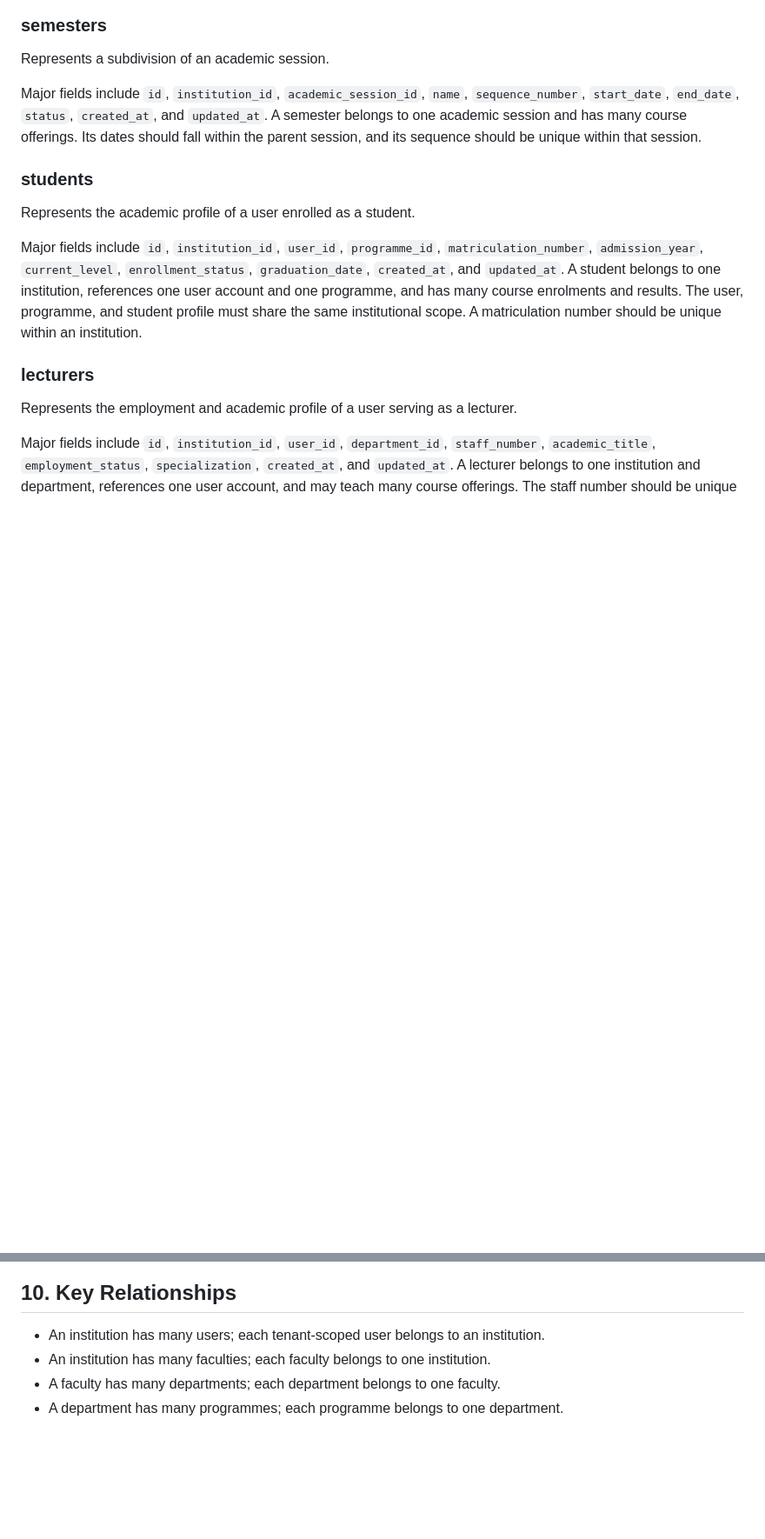
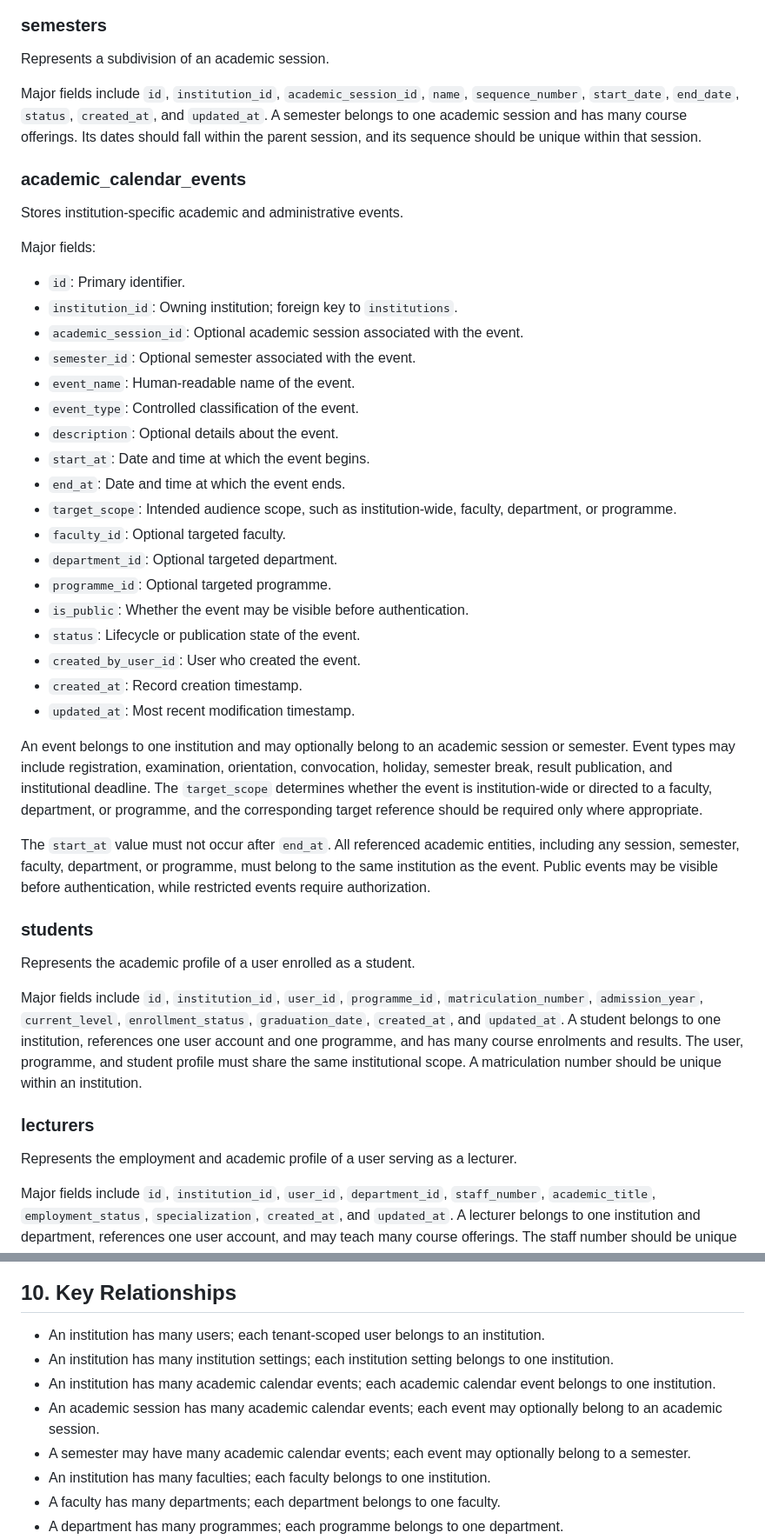
Before and after one commit to Kennyy1/ngozi-smart-campus, a Markdown page: docs/data-model-v1.md, 2 parts joined by grey strips. Shown at 87% size. Drawn GitHub-style; blank space fills up the shorter version.

Commit message:
Extend conceptual data model with tenant settings and calendar events

```diff
--- a/docs/data-model-v1.md
+++ b/docs/data-model-v1.md
@@ -117,6 +137,35 @@ Major fields include `id`, `institution_id`, `name`, `start_date`, `end_date`, `
 Represents a subdivision of an academic session.
 
 Major fields include `id`, `institution_id`, `academic_session_id`, `name`, `sequence_number`, `start_date`, `end_date`, `status`, `created_at`, and `updated_at`. A semester belongs to one academic session and has many course offerings. Its dates should fall within the parent session, and its sequence should be unique within that session.
+
+### academic_calendar_events
+
+Stores institution-specific academic and administrative events.
+
+Major fields:
+
+- `id`: Primary identifier.
+- `institution_id`: Owning institution; foreign key to `institutions`.
+- `academic_session_id`: Optional academic session associated with the event.
+- `semester_id`: Optional semester associated with the event.
+- `event_name`: Human-readable name of the event.
+- `event_type`: Controlled classification of the event.
+- `description`: Optional details about the event.
+- `start_at`: Date and time at which the event begins.
+- `end_at`: Date and time at which the event ends.
+- `target_scope`: Intended audience scope, such as institution-wide, faculty, department, or programme.
+- `faculty_id`: Optional targeted faculty.
+- `department_id`: Optional targeted department.
+- `programme_id`: Optional targeted programme.
+- `is_public`: Whether the event may be visible before authentication.
+- `status`: Lifecycle or publication state of the event.
+- `created_by_user_id`: User who created the event.
+- `created_at`: Record creation timestamp.
+- `updated_at`: Most recent modification timestamp.
+
+An event belongs to one institution and may optionally belong to an academic session or semester. Event types may include registration, examination, orientation, convocation, holiday, semester break, result publication, and institutional deadline. The `target_scope` determines whether the event is institution-wide or directed to a faculty, department, or programme, and the corresponding target reference should be required only where appropriate.
+
+The `start_at` value must not occur after `end_at`. All referenced academic entities, including any session, semester, faculty, department, or programme, must belong to the same institution as the event. Public events may be visible before authentication, while restricted events require authorization.
 
 ### students
 
@@ -303,6 +352,10 @@ Analytics records must avoid unnecessary personal data. Collection should apply
 ## 10. Key Relationships
 
 - An institution has many users; each tenant-scoped user belongs to an institution.
+- An institution has many institution settings; each institution setting belongs to one institution.
+- An institution has many academic calendar events; each academic calendar event belongs to one institution.
+- An academic session has many academic calendar events; each event may optionally belong to an academic session.
+- A semester may have many academic calendar events; each event may optionally belong to a semester.
 - An institution has many faculties; each faculty belongs to one institution.
 - A faculty has many departments; each department belongs to one faculty.
 - A department has many programmes; each programme belongs to one department.
```
Also changed, not shown: other parts of docs/data-model-v1.md (+24 -1 lines).
